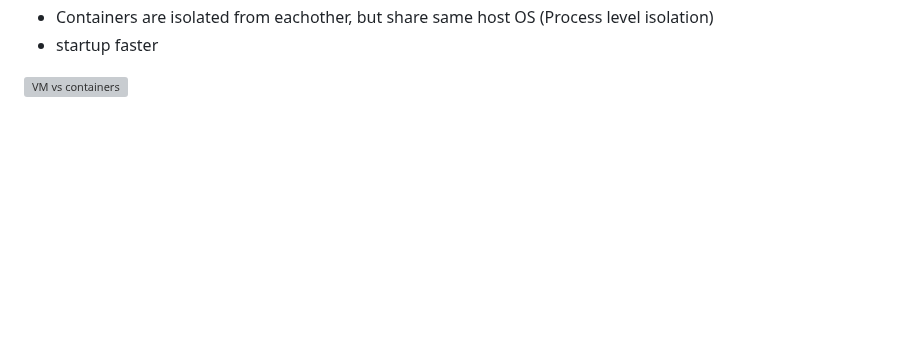
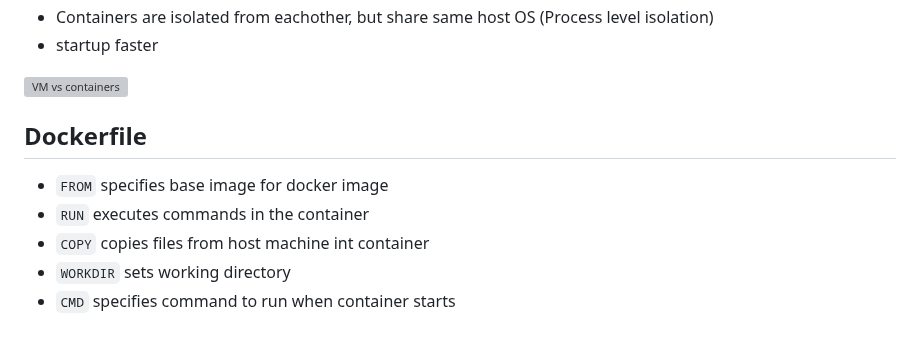
Before and after one commit to Mohammed-islam0907/learning-devops, a Markdown page: Docker/README.md, the part around the change. Rendered like a GitHub page; blank space fills up the shorter version; grey boxes are pictures that could not be loaded.

````diff
--- a/Docker/README.md
+++ b/Docker/README.md
@@ -76,3 +76,11 @@
 
 
 ![VM vs containers](/Docker/Images/VM%20vs%20Containers.png)
+
+## Dockerfile
+
+- ```FROM``` specifies base image for docker image
+- ```RUN``` executes commands in the container
+- ```COPY``` copies files from host machine int container
+- ```WORKDIR``` sets working directory
+- ```CMD``` specifies command to run when container starts
````
